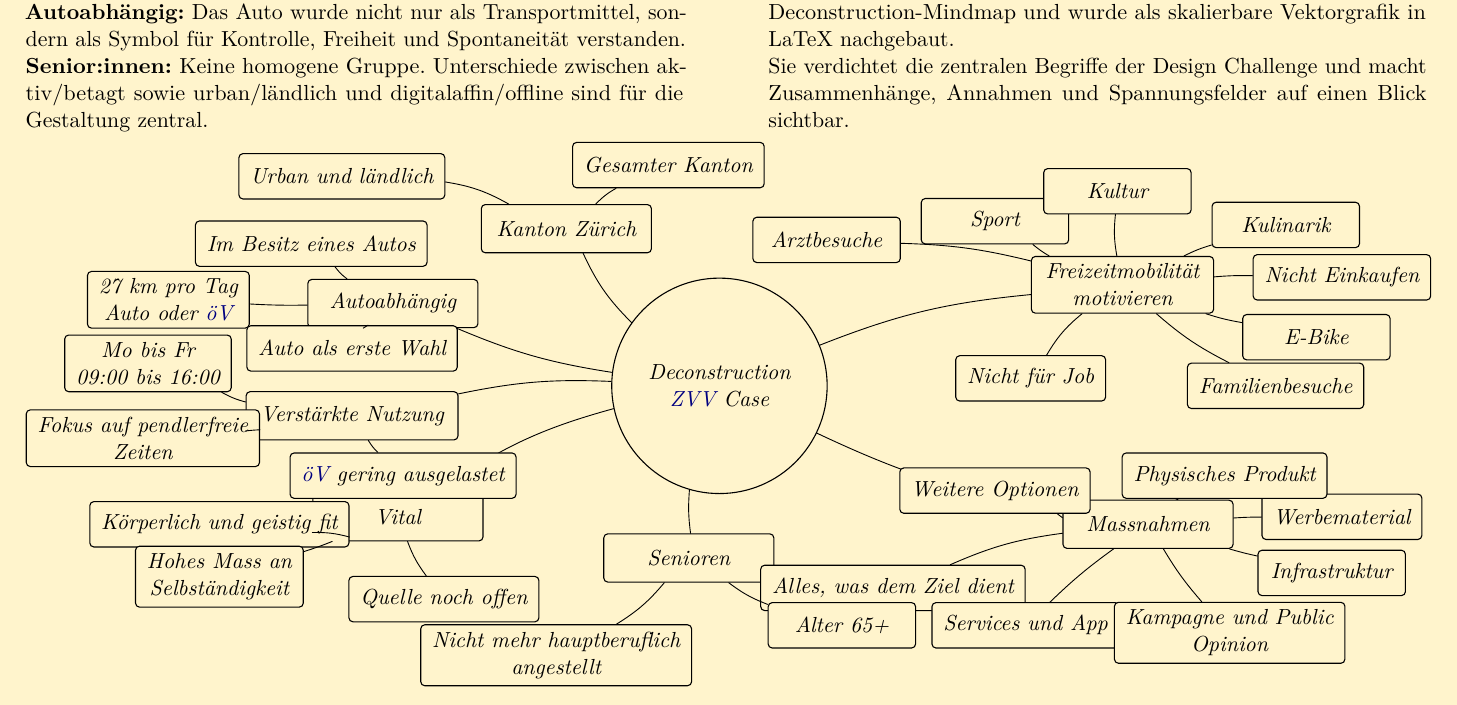
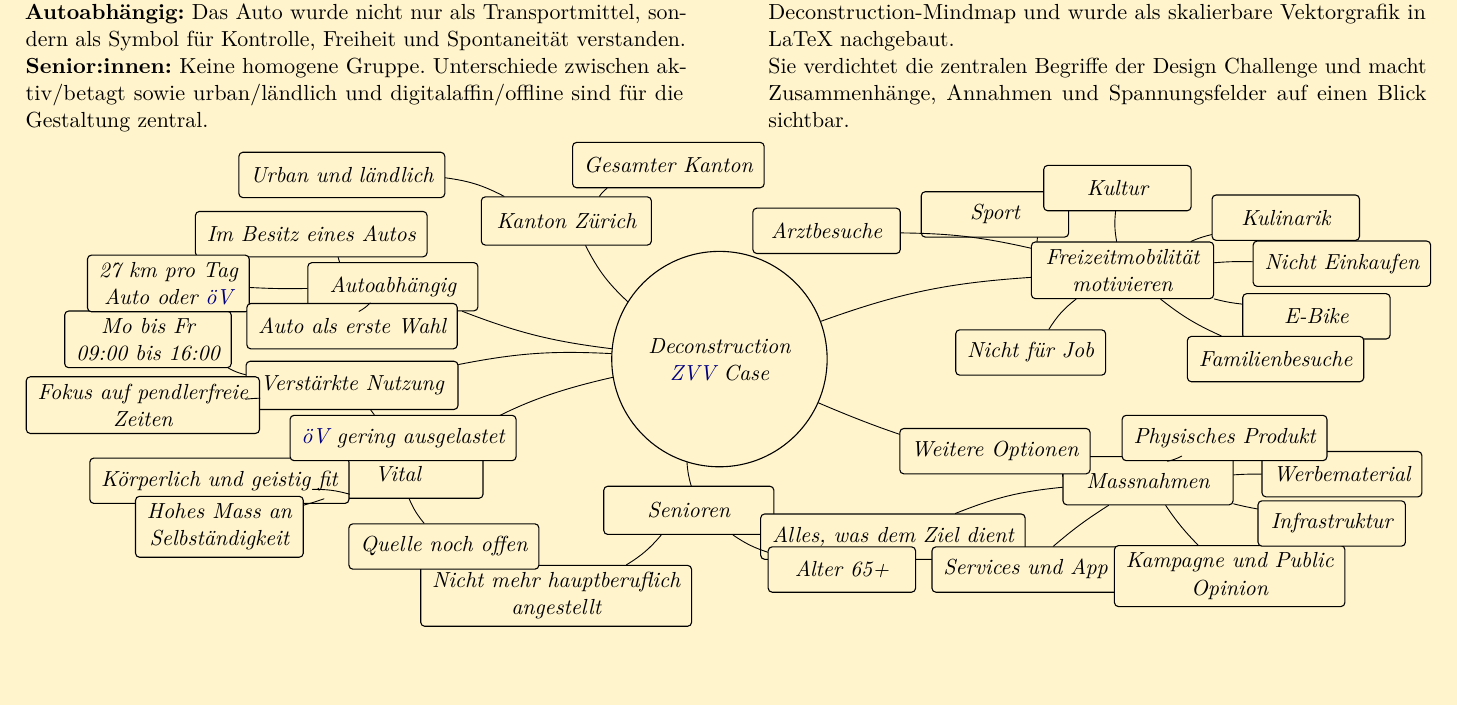
Before and after one commit to dhueppi/ZHAW_CAS_AISD_01, a LaTeX document (modul_2/KurtKreuzUndQuer/main.tex, which reads modul_2/KurtKreuzUndQuer/sections/figures/identify_deconstruction_mindmap.tex): part of page 4 of 21, cut so that both start at the same text. Compiled offline with pdfLaTeX.

Commit message:
Adjust y-axis scaling in identify_deconstruction_mindmap.tex for improved visual clarity

```diff
--- a/modul_2/KurtKreuzUndQuer/sections/figures/identify_deconstruction_mindmap.tex
+++ b/modul_2/KurtKreuzUndQuer/sections/figures/identify_deconstruction_mindmap.tex
@@ -1,4 +1,4 @@
-\begin{tikzpicture}[x=0.90cm,y=0.66cm]
+\begin{tikzpicture}[x=0.90cm,y=0.58cm]
   % Center
   \node[mm central] (center) at (0,0) {Deconstruction\\\gls{zvv} Case};
 
```
